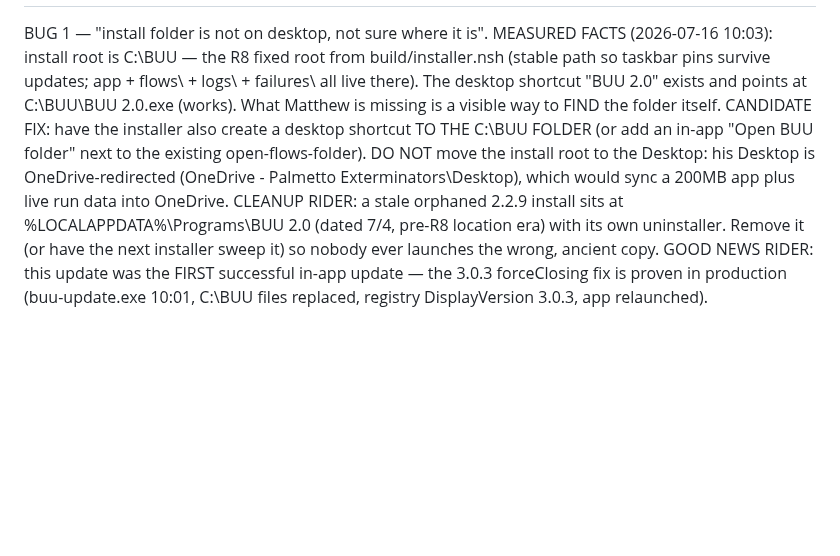
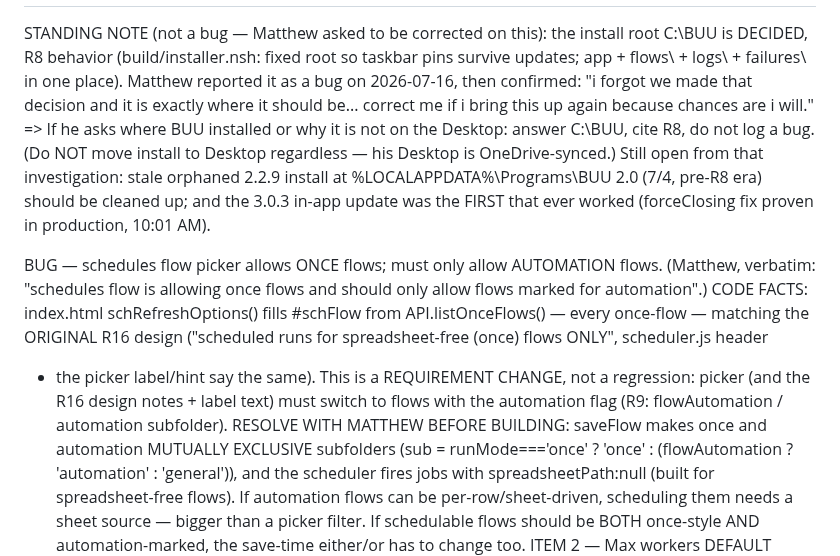
Before and after one commit to EntomoBrandsMR/better-update-utility-release, a Markdown page: TODO.md, the part around the change. GitHub-like rendering; blank space fills up the shorter version.

Commit message:
Backlog edits per Matthew: install-folder entry becomes a standing correct-him note (C:\BUU is decided R8 behavior); NEW bug: schedules picker lists all once-flows, must list automation-marked flows only (requirement change vs R16 - open design question logged)

```diff
--- a/TODO.md
+++ b/TODO.md
@@ -635,25 +635,35 @@ HARD-WON LESSONS (07-16 additions — keep the 07-15 list in git history):
 =============================================================================
 3.0.4 BACKLOG (logged 2026-07-16, from Matthew, right after updating to 3.0.3)
 =============================================================================
-BUG 1 — "install folder is not on desktop, not sure where it is".
-  MEASURED FACTS (2026-07-16 10:03): install root is C:\BUU — the R8 fixed
-  root from build/installer.nsh (stable path so taskbar pins survive updates;
-  app + flows\ + logs\ + failures\ all live there). The desktop shortcut
-  "BUU 2.0" exists and points at C:\BUU\BUU 2.0.exe (works). What Matthew is
-  missing is a visible way to FIND the folder itself.
-  CANDIDATE FIX: have the installer also create a desktop shortcut TO THE
-  C:\BUU FOLDER (or add an in-app "Open BUU folder" next to the existing
-  open-flows-folder). DO NOT move the install root to the Desktop: his Desktop
-  is OneDrive-redirected (OneDrive - Palmetto Exterminators\Desktop), which
-  would sync a 200MB app plus live run data into OneDrive.
-  CLEANUP RIDER: a stale orphaned 2.2.9 install sits at
-  %LOCALAPPDATA%\Programs\BUU 2.0 (dated 7/4, pre-R8 location era) with its
-  own uninstaller. Remove it (or have the next installer sweep it) so nobody
-  ever launches the wrong, ancient copy.
-  GOOD NEWS RIDER: this update was the FIRST successful in-app update — the
-  3.0.3 forceClosing fix is proven in production (buu-update.exe 10:01, C:\BUU
-  files replaced, registry DisplayVersion 3.0.3, app relaunched).
+STANDING NOTE (not a bug — Matthew asked to be corrected on this): the install
+  root C:\BUU is DECIDED, R8 behavior (build/installer.nsh: fixed root so
+  taskbar pins survive updates; app + flows\ + logs\ + failures\ in one place).
+  Matthew reported it as a bug on 2026-07-16, then confirmed: "i forgot we made
+  that decision and it is exactly where it should be... correct me if i bring
+  this up again because chances are i will." => If he asks where BUU installed
+  or why it is not on the Desktop: answer C:\BUU, cite R8, do not log a bug.
+  (Do NOT move install to Desktop regardless — his Desktop is OneDrive-synced.)
+  Still open from that investigation: stale orphaned 2.2.9 install at
+  %LOCALAPPDATA%\Programs\BUU 2.0 (7/4, pre-R8 era) should be cleaned up; and
+  the 3.0.3 in-app update was the FIRST that ever worked (forceClosing fix
+  proven in production, 10:01 AM).
 
+BUG — schedules flow picker allows ONCE flows; must only allow AUTOMATION flows.
+  (Matthew, verbatim: "schedules flow is allowing once flows and should only
+  allow flows marked for automation".)
+  CODE FACTS: index.html schRefreshOptions() fills #schFlow from
+  API.listOnceFlows() — every once-flow — matching the ORIGINAL R16 design
+  ("scheduled runs for spreadsheet-free (once) flows ONLY", scheduler.js header
+  + the picker label/hint say the same). This is a REQUIREMENT CHANGE, not a
+  regression: picker (and the R16 design notes + label text) must switch to
+  flows with the automation flag (R9: flowAutomation / automation subfolder).
+  RESOLVE WITH MATTHEW BEFORE BUILDING: saveFlow makes once and automation
+  MUTUALLY EXCLUSIVE subfolders (sub = runMode==='once' ? 'once' :
+  (flowAutomation ? 'automation' : 'general')), and the scheduler fires jobs
+  with spreadsheetPath:null (built for spreadsheet-free flows). If automation
+  flows can be per-row/sheet-driven, scheduling them needs a sheet source —
+  bigger than a picker filter. If schedulable flows should be BOTH once-style
+  AND automation-marked, the save-time either/or has to change too.
 ITEM 2 — Max workers DEFAULT changes 150 -> 20 (Matthew, verbatim: "max
   workers default to 20"). The 150 HARD ceiling (MAX_WORKERS_HARD_CEILING)
   stays — only the UI default changes. Sites that all say 150 today:
```
